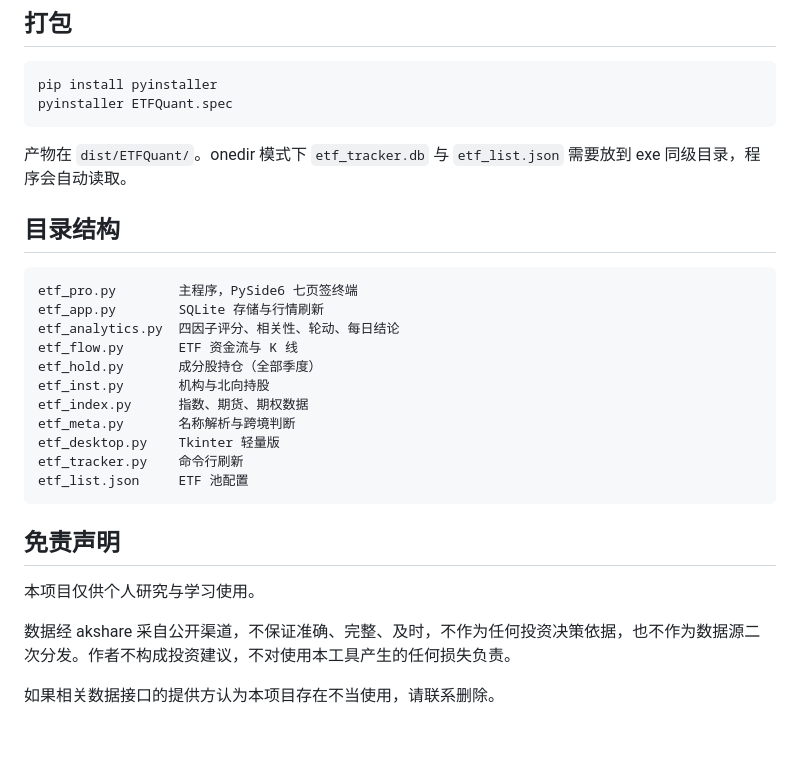
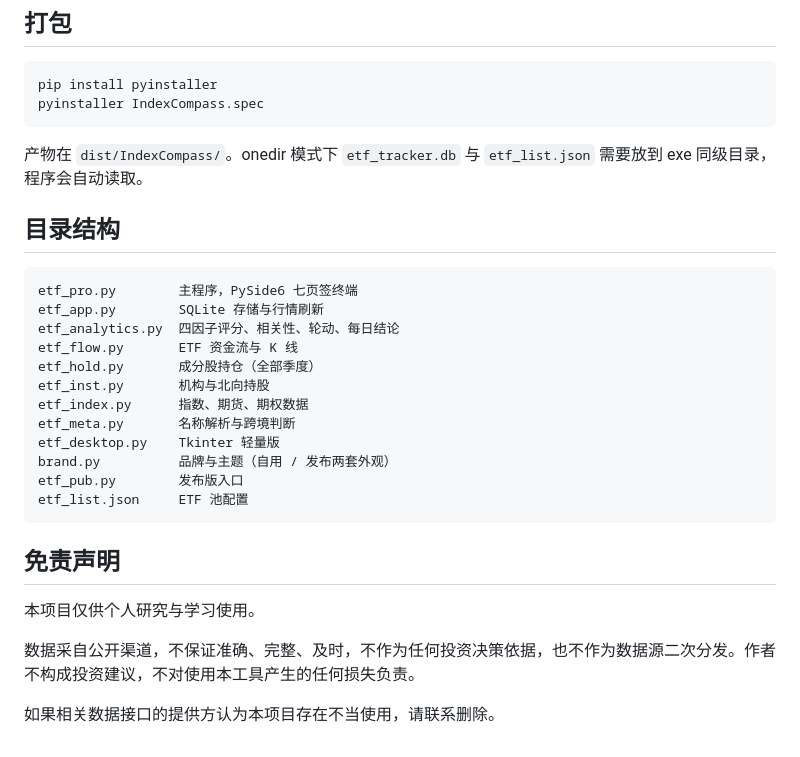
Before and after one commit to Syakukou/ETFindex-compass, a Markdown page: README.md, the part around one of its changes. Drawn GitHub-style.

````diff
--- a/README.md
+++ b/README.md
@@ -80,10 +82,10 @@ python etf_tracker.py    # 纯命令行数据刷新（可选 Tushare 通道）
 
 ```bash
 pip install pyinstaller
-pyinstaller ETFQuant.spec
+pyinstaller IndexCompass.spec
 ```
 
-产物在 `dist/ETFQuant/`。onedir 模式下 `etf_tracker.db` 与 `etf_list.json` 需要放到 exe 同级目录，程序会自动读取。
+产物在 `dist/IndexCompass/`。onedir 模式下 `etf_tracker.db` 与 `etf_list.json` 需要放到 exe 同级目录，程序会自动读取。
 
 ## 目录结构
 
@@ -97,7 +99,8 @@ etf_inst.py       机构与北向持股
 etf_index.py      指数、期货、期权数据
 etf_meta.py       名称解析与跨境判断
 etf_desktop.py    Tkinter 轻量版
-etf_tracker.py    命令行刷新
+brand.py          品牌与主题（自用 / 发布两套外观）
+etf_pub.py        发布版入口
 etf_list.json     ETF 池配置
 ```
 
@@ -105,6 +108,6 @@ etf_list.json     ETF 池配置
 
 本项目仅供个人研究与学习使用。
 
-数据经 akshare 采自公开渠道，不保证准确、完整、及时，不作为任何投资决策依据，也不作为数据源二次分发。作者不构成投资建议，不对使用本工具产生的任何损失负责。
+数据采自公开渠道，不保证准确、完整、及时，不作为任何投资决策依据，也不作为数据源二次分发。作者不构成投资建议，不对使用本工具产生的任何损失负责。
 
 如果相关数据接口的提供方认为本项目存在不当使用，请联系删除。
````
Also changed, not shown: other parts of README.md (+13 -11 lines), final_flow.png (deleted), idx_preview.png (deleted), screenshot.png (added), shot_hold4.png (deleted), ui_preview.png (deleted), 11 other files.
